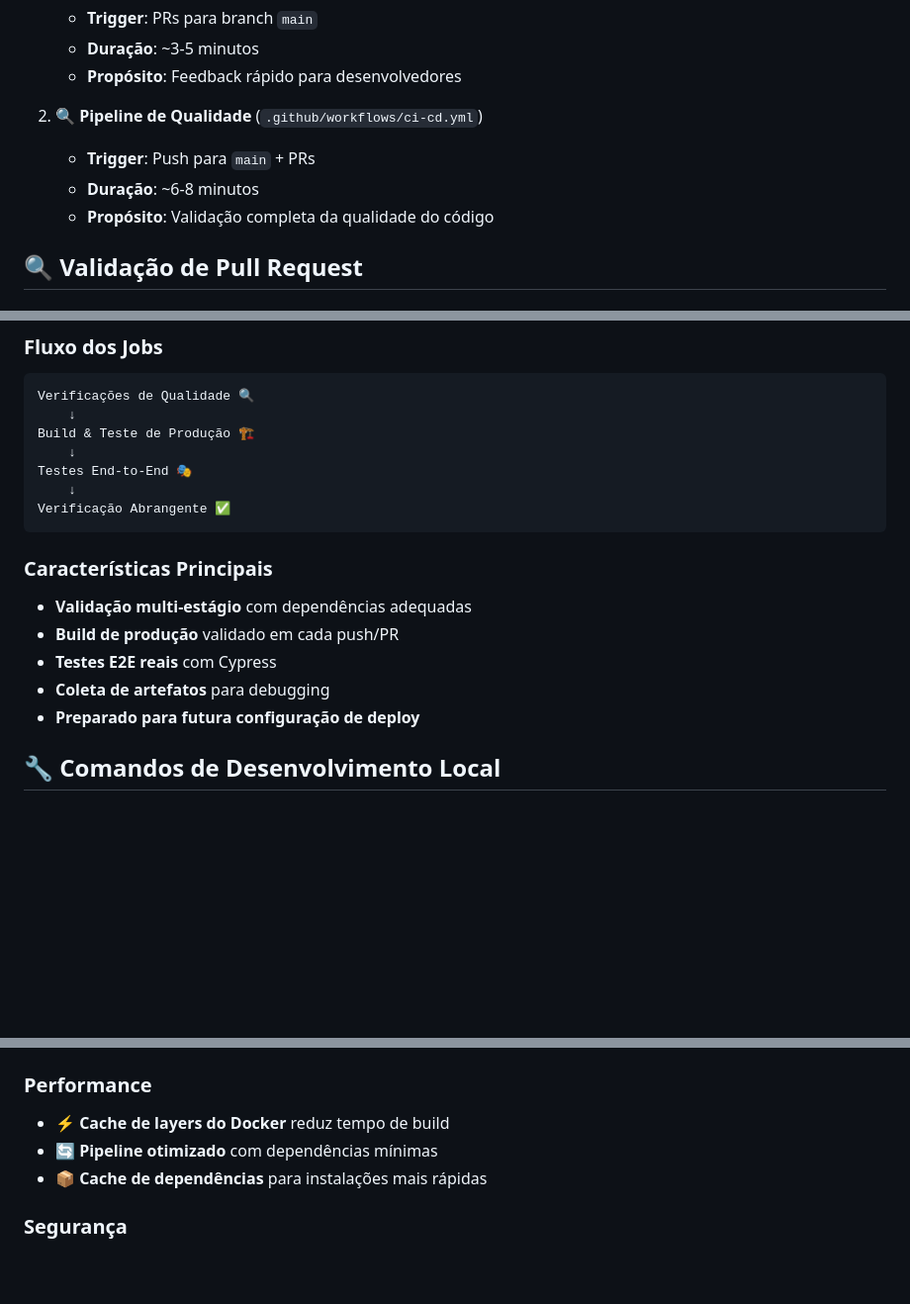
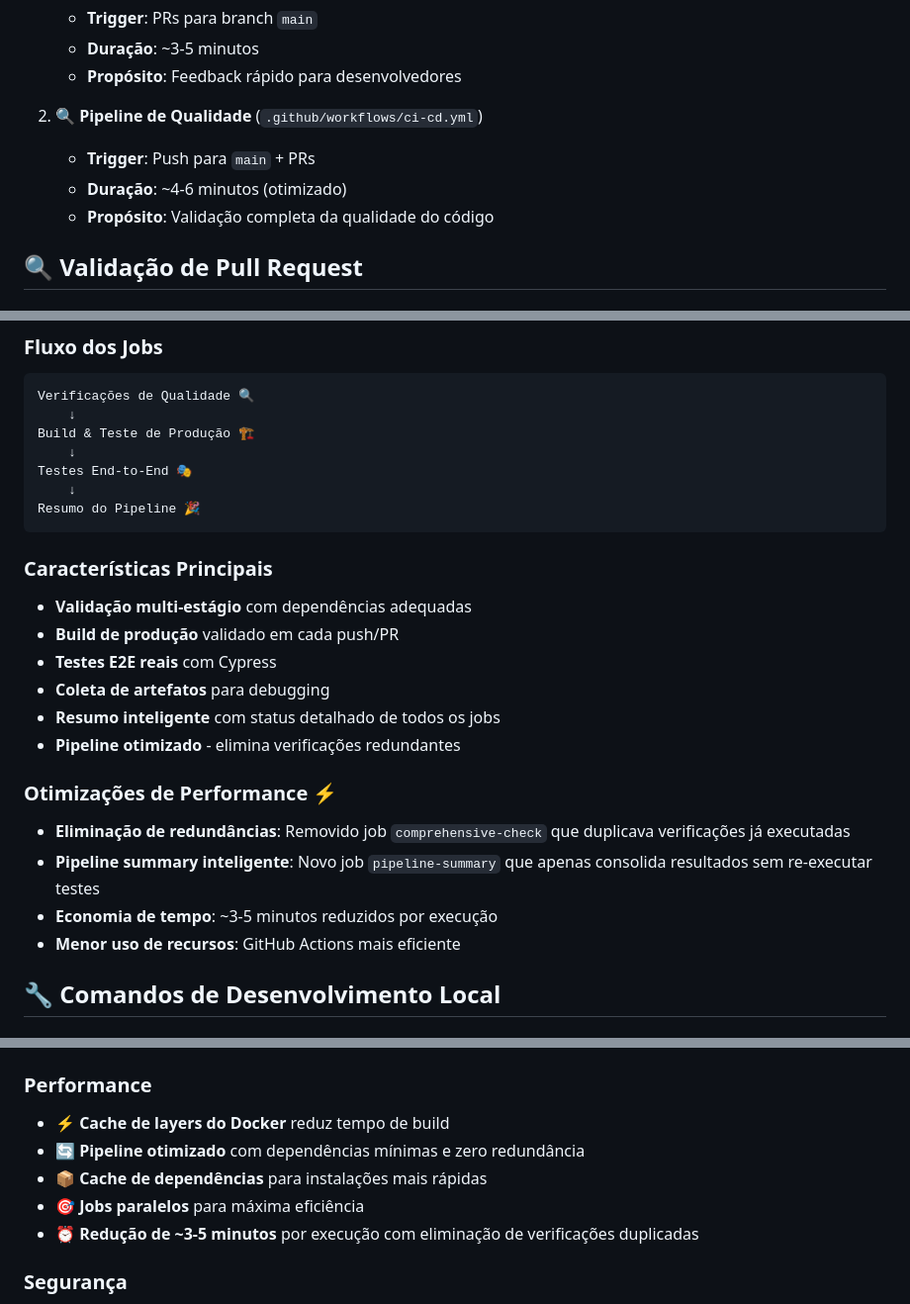
Before and after one commit to dayanyrec/videogrinder-processor, a Markdown page: docs/ci-cd.md, 3 parts joined by grey strips. Shown: that part at 99% size. Rendered like a GitHub page; blank space fills up the shorter version.

Commit message:
Update CI/CD documentation: reflect pipeline optimizations
- Update pipeline flow diagram (comprehensive-check → pipeline-summary)
- Add performance optimization section highlighting redundancy elimination
- Update duration estimates (~6-8min → ~4-6min after optimization)
- Document 3-5 minute time savings per pipeline execution
- Emphasize zero-redundancy approach and intelligent summary

````diff
--- a/docs/ci-cd.md
+++ b/docs/ci-cd.md
@@ -15,7 +15,7 @@ O projeto VideoGrinder implementa um **pipeline de qualidade abrangente** usando
 
 2. **🔍 Pipeline de Qualidade** (`.github/workflows/ci-cd.yml`)
    - **Trigger**: Push para `main` + PRs
-   - **Duração**: ~6-8 minutos
+   - **Duração**: ~4-6 minutos (otimizado)
    - **Propósito**: Validação completa da qualidade do código
 
 ## 🔍 Validação de Pull Request
@@ -50,7 +50,7 @@ Build & Teste de Produção 🏗️
     ↓
 Testes End-to-End 🎭
     ↓
-Verificação Abrangente ✅
+Resumo do Pipeline 🎉
 ```
 
 ### Características Principais
@@ -58,7 +58,14 @@ Verificação Abrangente ✅
 - **Build de produção** validado em cada push/PR
 - **Testes E2E reais** com Cypress
 - **Coleta de artefatos** para debugging
-- **Preparado para futura configuração de deploy**
+- **Resumo inteligente** com status detalhado de todos os jobs
+- **Pipeline otimizado** - elimina verificações redundantes
+
+### Otimizações de Performance ⚡
+- **Eliminação de redundâncias**: Removido job `comprehensive-check` que duplicava verificações já executadas
+- **Pipeline summary inteligente**: Novo job `pipeline-summary` que apenas consolida resultados sem re-executar testes
+- **Economia de tempo**: ~3-5 minutos reduzidos por execução
+- **Menor uso de recursos**: GitHub Actions mais eficiente
 
 ## 🔧 Comandos de Desenvolvimento Local
 
@@ -156,8 +163,10 @@ Todo código deve passar por:
 
 ### Performance
 - ⚡ **Cache de layers do Docker** reduz tempo de build
-- 🔄 **Pipeline otimizado** com dependências mínimas
+- 🔄 **Pipeline otimizado** com dependências mínimas e zero redundância
 - 📦 **Cache de dependências** para instalações mais rápidas
+- 🎯 **Jobs paralelos** para máxima eficiência
+- ⏰ **Redução de ~3-5 minutos** por execução com eliminação de verificações duplicadas
 
 ### Segurança
 - 🔒 **Princípio do menor privilégio** para workflows
````
